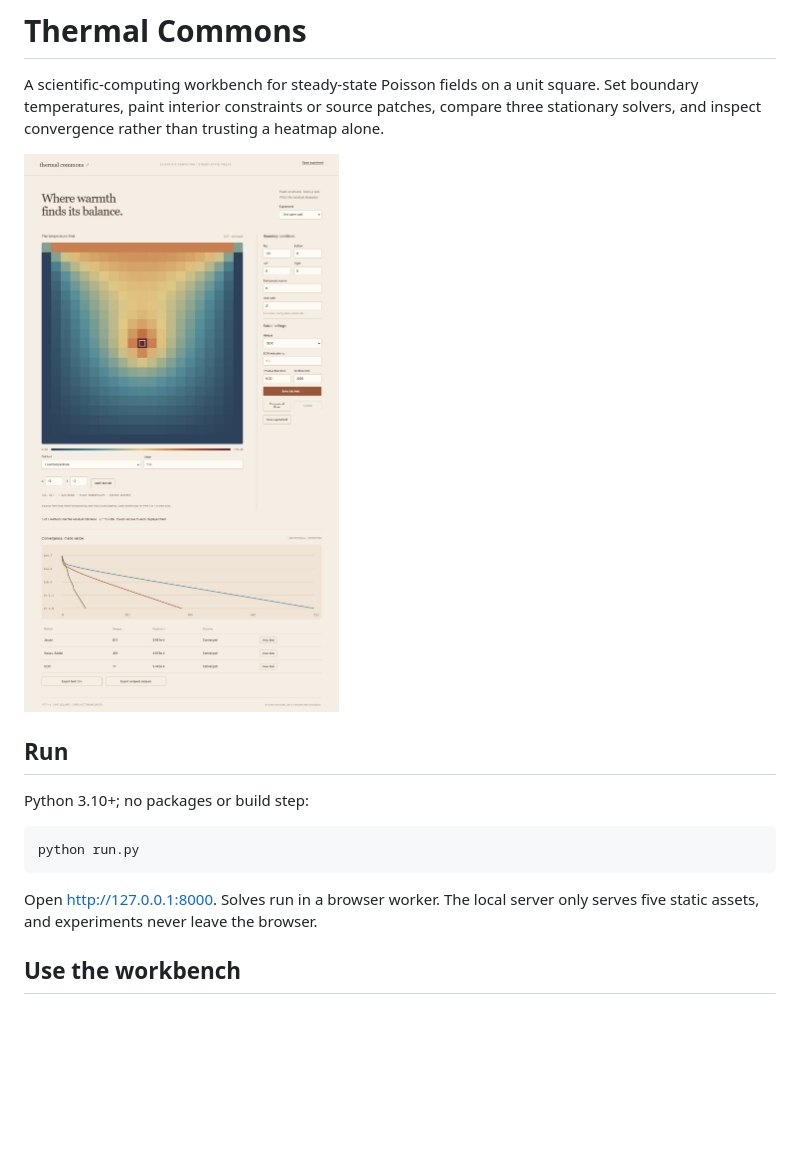
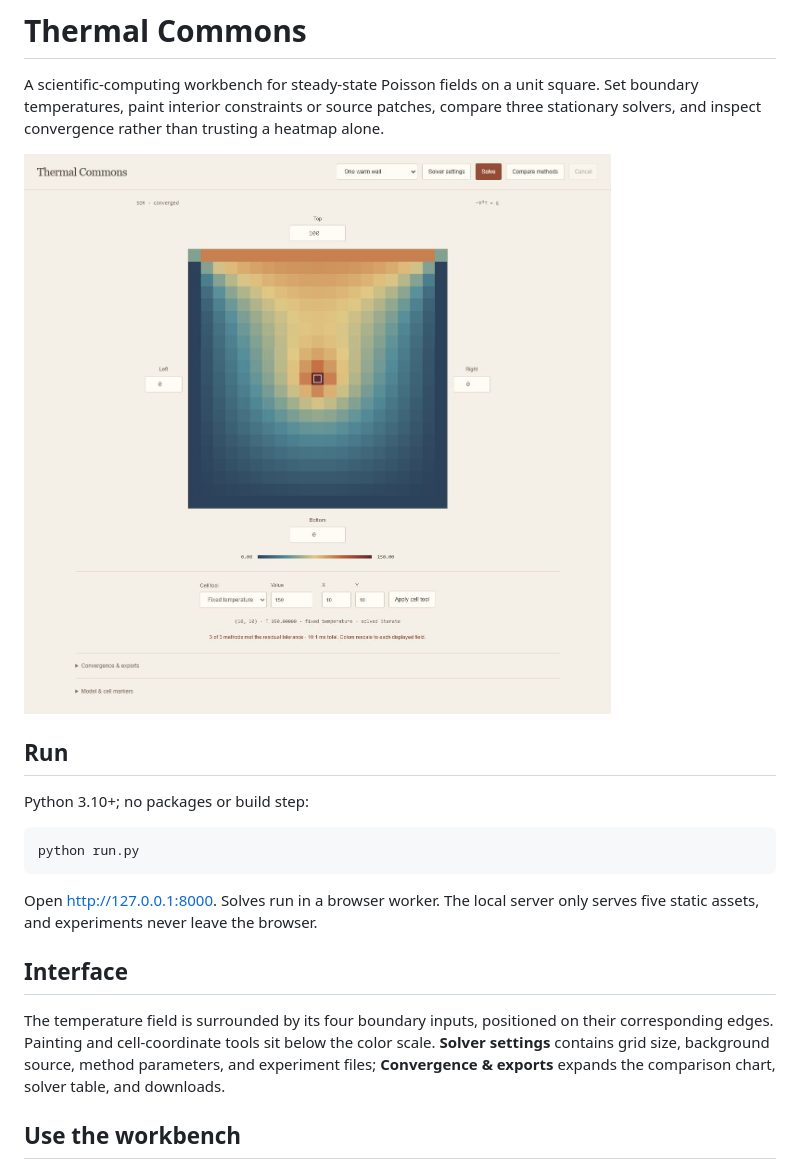
Before and after one commit to Michaelhoang8/thermal-commons, a Markdown page: README.md, the part around the change. Drawn GitHub-style; pictures changed too: docs/workbench.png; blank space fills up the shorter version.

Commit message:
Place thermal boundary controls around the temperature field

````diff
--- a/README.md
+++ b/README.md
@@ -13,6 +13,10 @@ python run.py
 ```
 
 Open http://127.0.0.1:8000. Solves run in a browser worker. The local server only serves five static assets, and experiments never leave the browser.
+
+## Interface
+
+The temperature field is surrounded by its four boundary inputs, positioned on their corresponding edges. Painting and cell-coordinate tools sit below the color scale. **Solver settings** contains grid size, background source, method parameters, and experiment files; **Convergence & exports** expands the comparison chart, solver table, and downloads.
 
 ## Use the workbench
 
````
Also changed, not shown: 3 other files.
